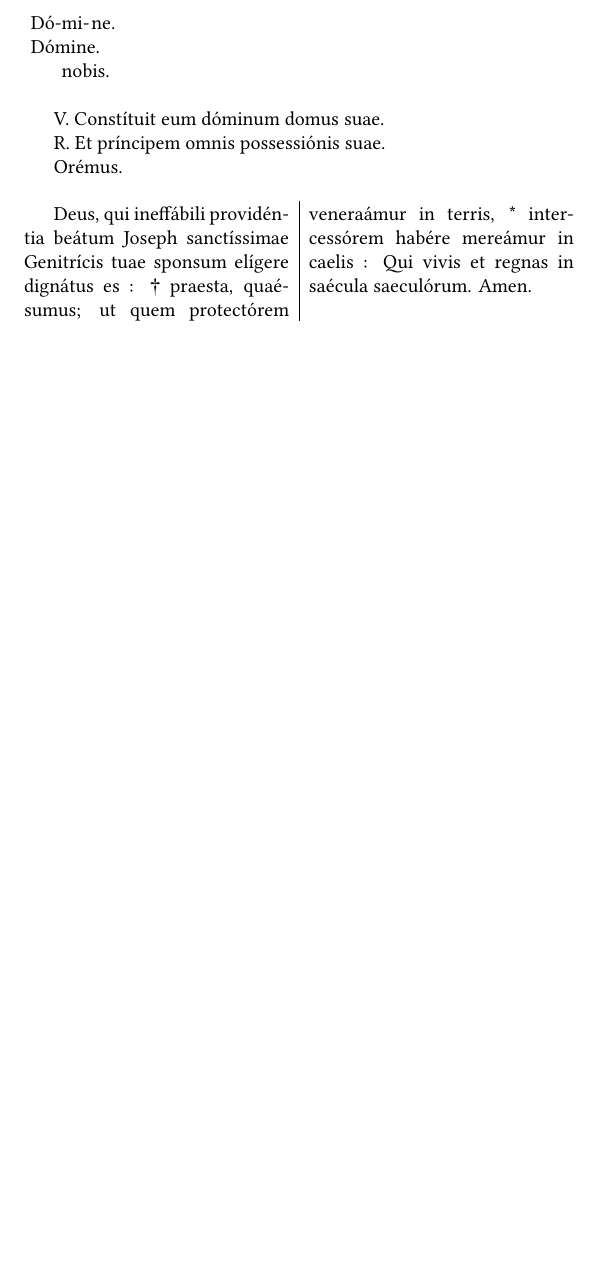
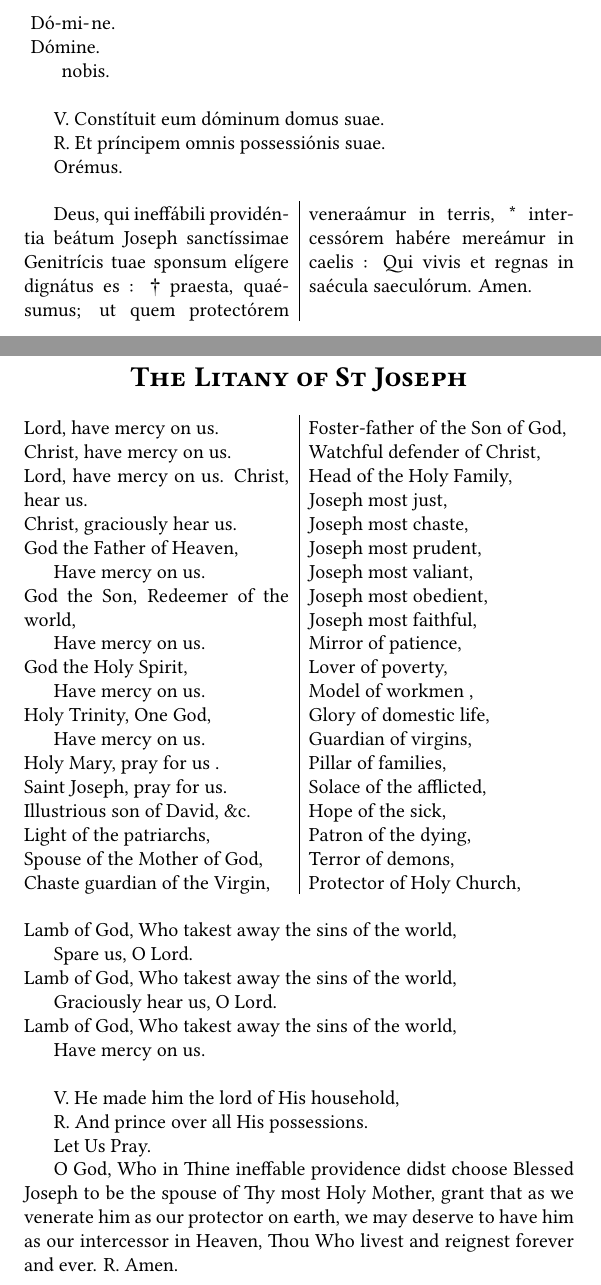
Before and after one commit to veromary/roman-compline, a LaTeX book (litanystjoseph.tex): part of page 2 of 2 before the commit and two parts of pages 2 and 3 of 3 after it, the two joined at a grey line, cut so that both start at the same text, the shorter picture padded with empty space. The pictures show the PDF file litanystjoseph.pdf that the author committed with the source.

Commit message:
fix litany and gertrude

```diff
--- a/litanystjoseph.tex
+++ b/litanystjoseph.tex
@@ -123,4 +123,65 @@ Orémus.
 	Deus, qui ineffábili providéntia beátum Joseph sanctíssimae Genitrícis tuae sponsum elígere dignátus es : \dag\ praesta, quaésumus; ut quem protectórem veneraámur in terris, * intercessórem habére mereámur in caelis : Qui vivis et regnas in saécula saeculórum. Amen.
 \end{multicols}
 
+\newpage
+
+\begin{center}
+	{\LARGE \bfseries \scshape The Litany of St Joseph}
+\end{center}
+
+\begin{multicols}{2}
+\noindent Lord, have mercy on us. \\
+Christ, have mercy on us.\\
+Lord, have mercy on us. Christ, hear us. \\
+Christ, graciously hear us. \\
+God the Father of Heaven, \\
+\indent Have mercy on us. \\
+God the Son, Redeemer of the world, \\
+\indent Have mercy on us. \\
+God the Holy Spirit, \\
+\indent Have mercy on us. \\
+Holy Trinity, One God, \\
+\indent Have mercy on us. \\
+Holy Mary, pray for us . \\
+Saint Joseph, pray for us. \\
+Illustrious son of David, \&c. \\
+Light of the patriarchs, \\
+Spouse of the Mother of God, \\
+Chaste guardian of the Virgin, \\
+Foster-father of the Son of God, \\
+Watchful defender of Christ, \\
+Head of the Holy Family, \\
+Joseph most just, \\
+Joseph most chaste, \\
+Joseph most prudent, \\
+Joseph most valiant, \\
+Joseph most obedient, \\
+Joseph most faithful, \\
+Mirror of patience, \\
+Lover of poverty, \\
+Model of workmen , \\
+Glory of domestic life, \\
+Guardian of virgins, \\
+Pillar of families, \\
+Solace of the afflicted, \\
+Hope of the sick, \\
+Patron of the dying, \\
+Terror of demons, \\
+Protector of Holy Church,
+\end{multicols}
+
+\noindent Lamb of God, Who takest away the sins of the world, \\
+\indent Spare us, O Lord. \\
+Lamb of God, Who takest away the sins of the world, \\
+\indent Graciously hear us, O Lord. \\
+Lamb of God, Who takest away the sins of the world, \\
+\indent Have mercy on us.\\
+
+\indent V. He made him the lord of His household, \\
+\indent R. And prince over all His possessions.
+
+Let Us Pray.
+
+O God, Who in Thine ineffable providence didst choose Blessed Joseph to be the spouse of Thy most Holy Mother, grant that as we venerate him as our protector on earth, we may deserve to have him as our intercessor in Heaven, Thou Who livest and reignest forever and ever. R. Amen.
+
 \end{document}
```
Also changed, not shown: gertrudeholysouls.tex (+20 -20 lines), gertrudeholysouls-book.pdf, gertrudeholysouls.pdf, litanystjoseph-book.pdf, litanystjoseph.pdf, litanystjoseph.tex (6 more changed lines), 2 other files.
